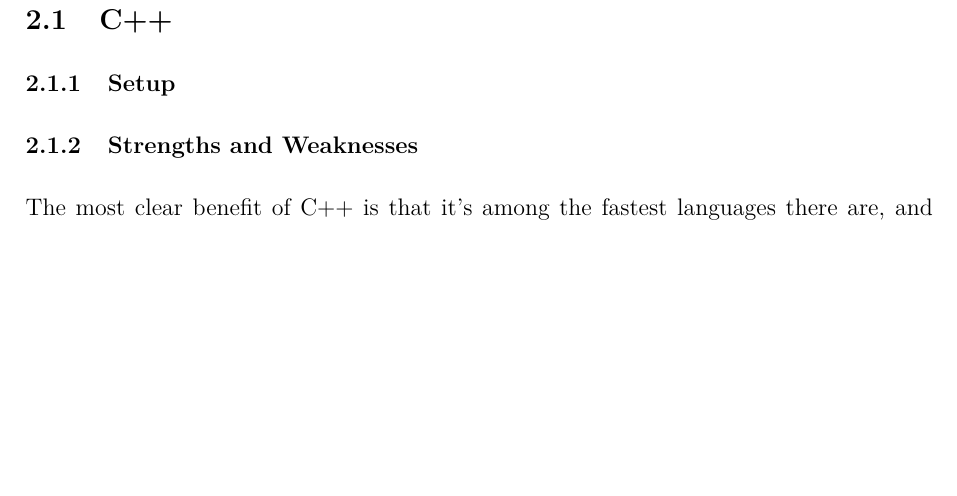
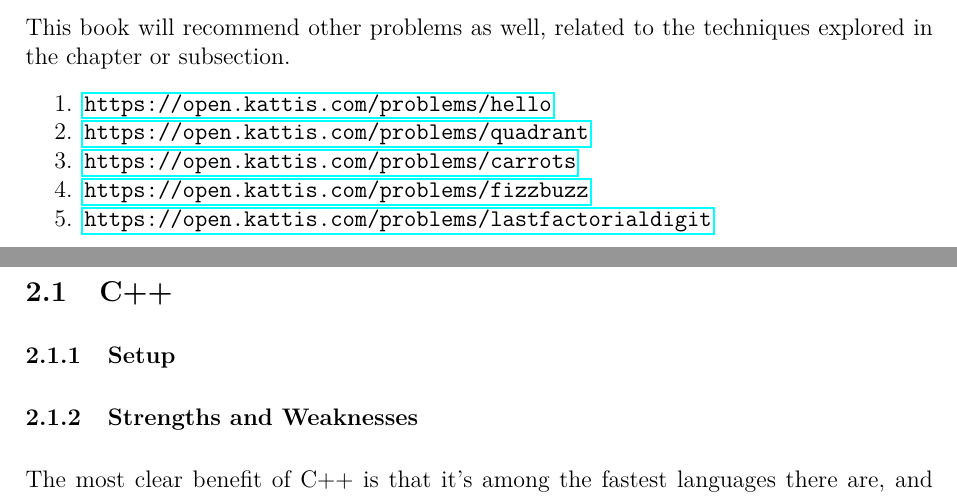
Before and after one commit to JarateKing/Competitive-Programming-Textbook, a LaTeX document (main.tex, which reads chapters/introduction.tex): part of page 9 of 25 before the commit and two parts of pages 8 and 9 of 25 after it, the two joined at a grey line, cut at the place of the change, the shorter picture padded with empty space. Compiled offline with pdfLaTeX.

Commit message:
added list of problems to try

```diff
--- a/chapters/introduction.tex
+++ b/chapters/introduction.tex
@@ -148,3 +148,15 @@ It's not uncommon to see people also use \mintinline{cpp}{#include <bits/stdc++.
 The solutions to \textbf{Apples and Oranges} look like:
 
 \inputcpp{code/apples_and_oranges_solution.cpp}
+
+---
+
+This book will recommend other problems as well, related to the techniques explored in the chapter or subsection.
+
+\begin{enumerate}
+\item \url{https://open.kattis.com/problems/hello}
+\item \url{https://open.kattis.com/problems/quadrant}
+\item \url{https://open.kattis.com/problems/carrots}
+\item \url{https://open.kattis.com/problems/fizzbuzz}
+\item \url{https://open.kattis.com/problems/lastfactorialdigit}
+\end{enumerate}
```
